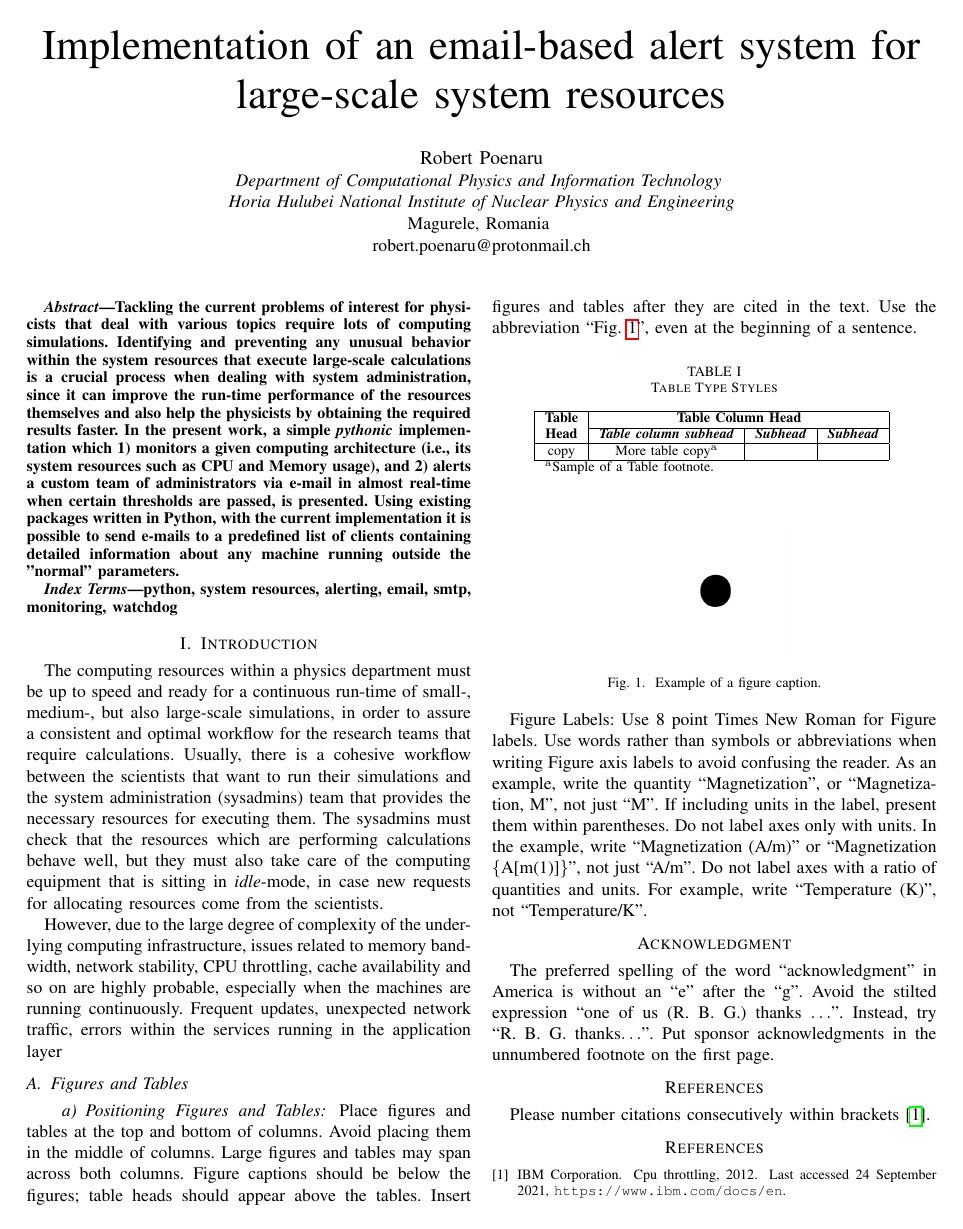
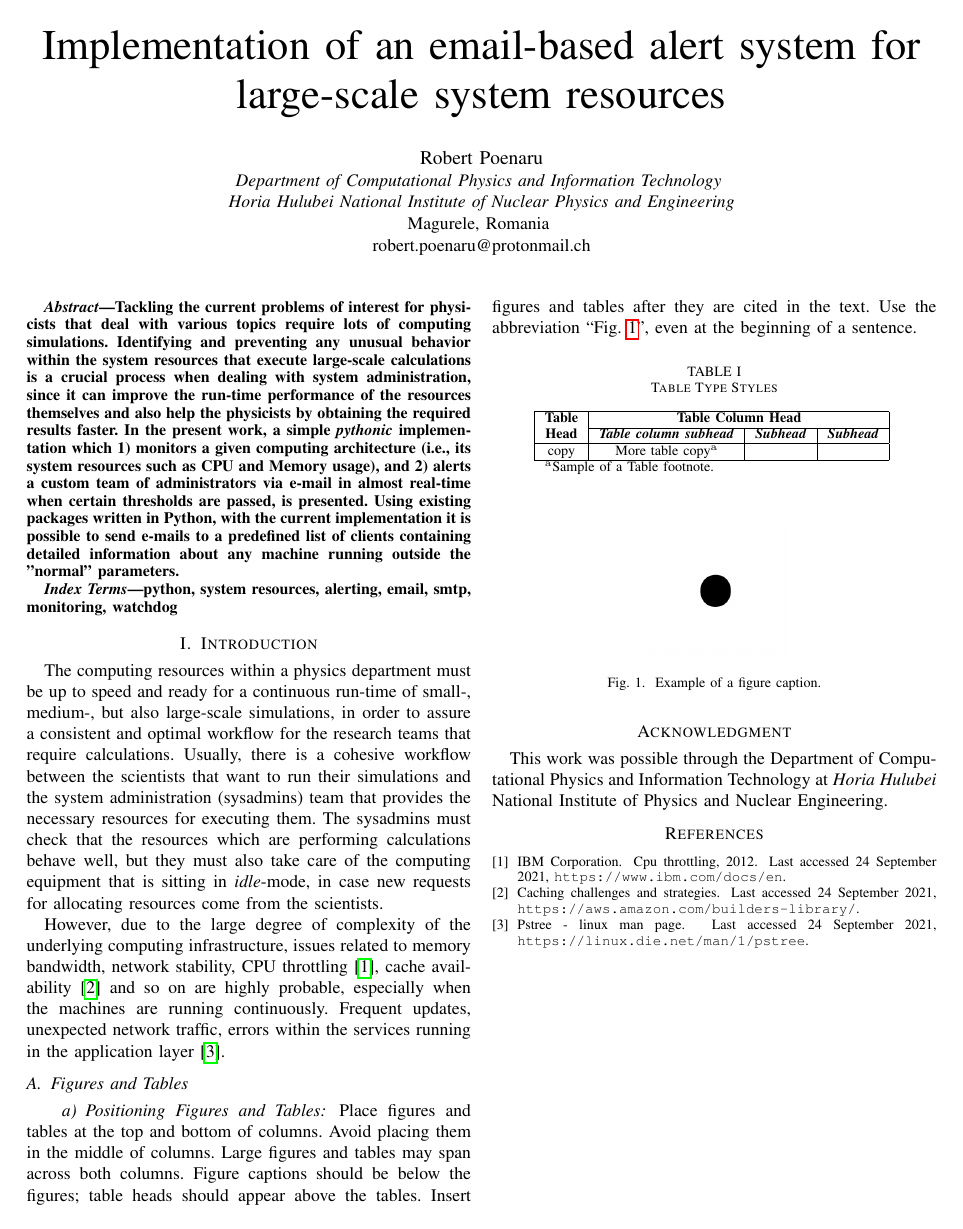
Before and after one commit to basavyr/roEduNet-2021, a LaTeX paper (RoEduNet2021.tex, which reads references.bib): the whole page. Compiled offline with pdfLaTeX; a missing font is replaced by an installed copy or a similar font; a LaTeX package or settings file that is missing is left out.

Commit message:
more citations and clears the content

```diff
--- a/RoEduNet2021.tex
+++ b/RoEduNet2021.tex
@@ -67,37 +67,13 @@ copy& More table copy$^{\mathrm{a}}$& &  \\
 \label{fig}
 \end{figure}
 
-Figure Labels: Use 8 point Times New Roman for Figure labels. Use words
-rather than symbols or abbreviations when writing Figure axis labels to
-avoid confusing the reader. As an example, write the quantity
-``Magnetization'', or ``Magnetization, M'', not just ``M''. If including
-units in the label, present them within parentheses. Do not label axes only
-with units. In the example, write ``Magnetization (A/m)'' or ``Magnetization
-\{A[m(1)]\}'', not just ``A/m''. Do not label axes with a ratio of
-quantities and units. For example, write ``Temperature (K)'', not
-``Temperature/K''.
 
 \section*{Acknowledgment}
 
-The preferred spelling of the word ``acknowledgment'' in America is without
-an ``e'' after the ``g''. Avoid the stilted expression ``one of us (R. B.
-G.) thanks $\ldots$''. Instead, try ``R. B. G. thanks$\ldots$''. Put sponsor
-acknowledgments in the unnumbered footnote on the first page.
-
-\section*{References}
-
-Please number citations consecutively within brackets \cite{ibm}.
-
-
+This work was possible through the Department of Computational Physics and Information Technology at \emph{Horia Hulubei} National Institute of Physics and Nuclear Engineering.
 
 \bibliographystyle{unsrt}
 
 \bibliography{references}
 
-% \begin{thebibliography}{00}
-% \bibitem{b1} G. Eason, B. Noble, and I. N. Sneddon, ``On certain integrals of Lipschitz-Hankel type involving products of Bessel functions,'' Phil. Trans. Roy. Soc. London, vol. A247, pp. 529--551, April 1955.
-
-%  @misc{ibm corporation_2012, title={Cpu throttling}, url={https://www.ibm.com/docs/en/tivoli-monitoring/6.3.0?topic=configuration-cpu-throttling}, journal={IBM}, author={IBM Corporation}, year={2012}}
-
-% \end{thebibliography}
 \end{document}
--- a/references.bib
+++ b/references.bib
@@ -7,3 +7,15 @@
  note = {Last accessed 24 September 2021, \texttt{https://www.ibm.com/docs/en}},
  url={https://www.ibm.com/docs/en/tivoli-monitoring/6.3.0?topic=configuration-cpu-throttling},
  }
+@misc{
+ pstree,
+ title={Pstree - Linux man page},
+ url={https://linux.die.net/man/1/pstree},
+ journal={pstree(1): tree of processes - Linux man page},
+ note = {Last accessed 24 September 2021, \texttt{https://linux.die.net/man/1/pstree}},}
+ @misc{
+ awscache,
+ title={Caching challenges and strategies},
+ url={https://aws.amazon.com/builders-library/caching-challenges-and-strategies/},
+ journal={Amazon Web Services},
+ note = {Last accessed 24 September 2021, \texttt{https://aws.amazon.com/builders-library/}},}
```
Also changed, not shown: RoEduNet2021.tex (2 more changed lines).
